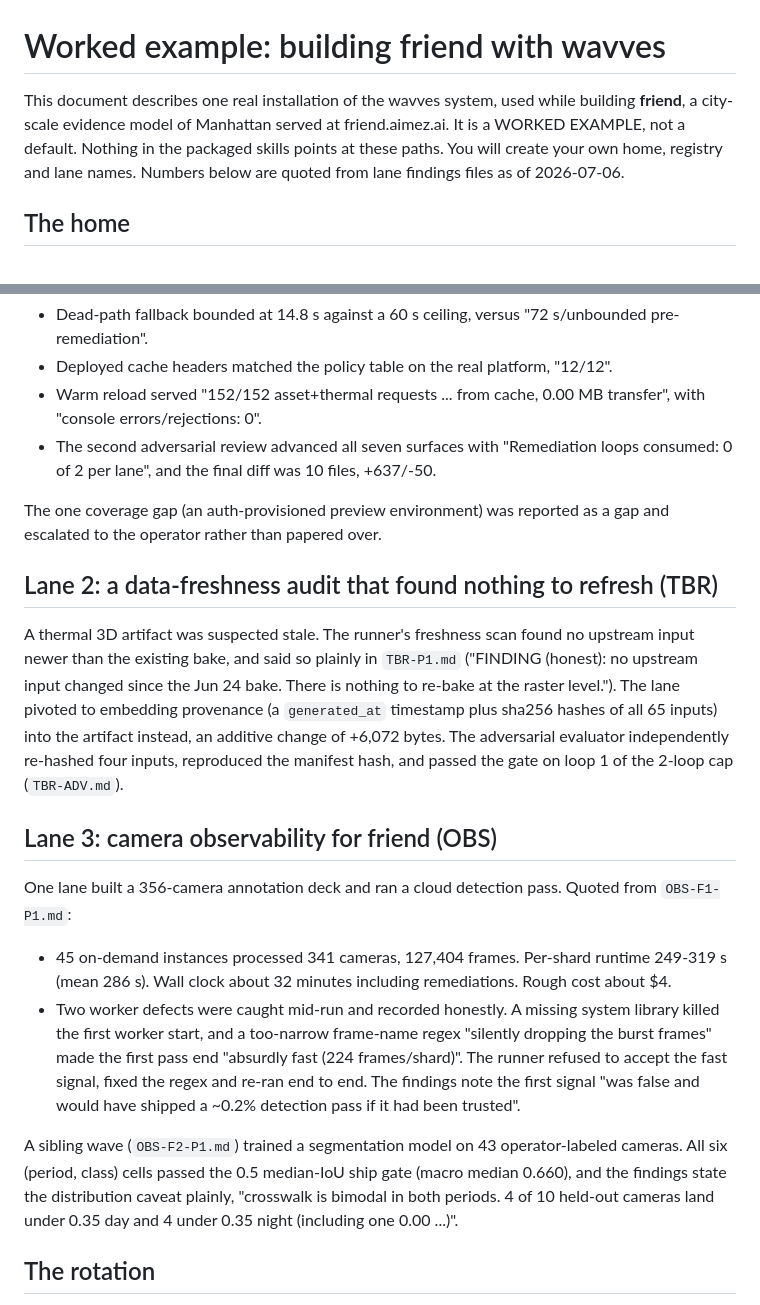
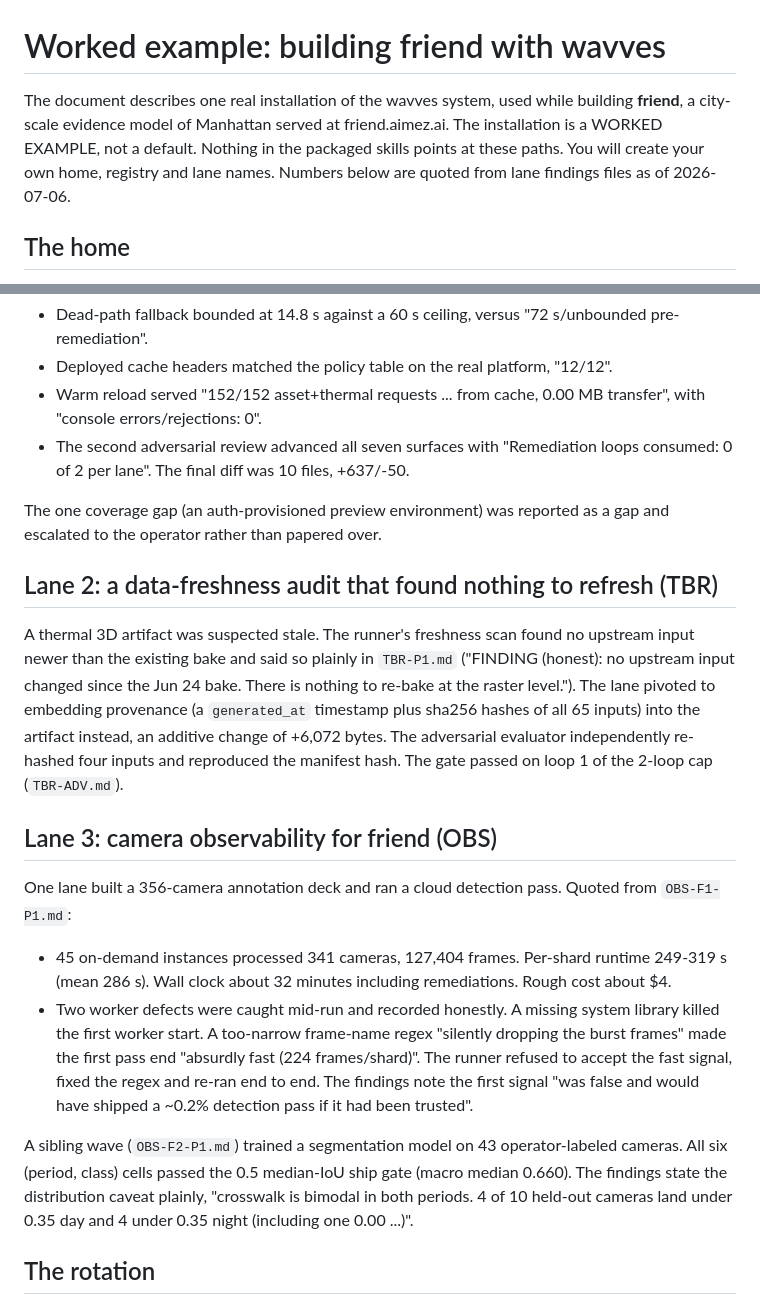
Before and after one commit to GilRaitses/wavves, a Markdown page: examples/friend-worked-example.md, 2 parts joined by grey strips. Drawn GitHub-style.

Commit message:
Harden v0 package prose and smoke-test public copy.

```diff
--- a/examples/friend-worked-example.md
+++ b/examples/friend-worked-example.md
@@ -1,9 +1,9 @@
 # Worked example: building friend with wavves
 
-This document describes one real installation of the wavves system, used
+The document describes one real installation of the wavves system, used
 while building **friend**, a city-scale evidence model of Manhattan served
-at friend.aimez.ai. It is a WORKED EXAMPLE, not a default. Nothing in the
-packaged skills points at these paths. You will create your own home,
+at friend.aimez.ai. The installation is a WORKED EXAMPLE, not a default.
+Nothing in the packaged skills points at these paths. You will create your own home,
 registry and lane names. Numbers below are quoted from lane findings files
 as of 2026-07-06.
 
@@ -47,7 +47,7 @@ Measured outcomes quoted from `FPR-W8-EVIDENCE.md` and `FPR-W8-ADV.md`:
 - Warm reload served "152/152 asset+thermal requests ... from cache, 0.00 MB
   transfer", with "console errors/rejections: 0".
 - The second adversarial review advanced all seven surfaces with
-  "Remediation loops consumed: 0 of 2 per lane", and the final diff was 10
+  "Remediation loops consumed: 0 of 2 per lane". The final diff was 10
   files, +637/-50.
 
 The one coverage gap (an auth-provisioned preview environment) was reported
@@ -56,13 +56,13 @@ as a gap and escalated to the operator rather than papered over.
 ## Lane 2: a data-freshness audit that found nothing to refresh (TBR)
 
 A thermal 3D artifact was suspected stale. The runner's freshness scan found
-no upstream input newer than the existing bake, and said so plainly in
+no upstream input newer than the existing bake and said so plainly in
 `TBR-P1.md` ("FINDING (honest): no upstream input changed since the Jun 24
 bake. There is nothing to re-bake at the raster level."). The lane pivoted to
 embedding provenance (a `generated_at` timestamp plus sha256 hashes of all 65
 inputs) into the artifact instead, an additive change of +6,072 bytes. The
-adversarial evaluator independently re-hashed four inputs, reproduced the
-manifest hash, and passed the gate on loop 1 of the 2-loop cap (`TBR-ADV.md`).
+adversarial evaluator independently re-hashed four inputs and reproduced the
+manifest hash. The gate passed on loop 1 of the 2-loop cap (`TBR-ADV.md`).
 
 ## Lane 3: camera observability for friend (OBS)
 
@@ -73,7 +73,7 @@ Quoted from `OBS-F1-P1.md`:
   runtime 249-319 s (mean 286 s). Wall clock about 32 minutes including
   remediations. Rough cost about $4.
 - Two worker defects were caught mid-run and recorded honestly. A missing
-  system library killed the first worker start, and a too-narrow frame-name
+  system library killed the first worker start. A too-narrow frame-name
   regex "silently dropping the burst frames" made the first pass end
   "absurdly fast (224 frames/shard)". The runner refused to accept the fast
   signal, fixed the regex and re-ran end to end. The findings note the first
@@ -82,7 +82,7 @@ Quoted from `OBS-F1-P1.md`:
 
 A sibling wave (`OBS-F2-P1.md`) trained a segmentation model on 43
 operator-labeled cameras. All six (period, class) cells passed the 0.5
-median-IoU ship gate (macro median 0.660), and the findings state the
+median-IoU ship gate (macro median 0.660). The findings state the
 distribution caveat plainly, "crosswalk is bimodal in both periods. 4 of 10
 held-out cameras land under 0.35 day and 4 under 0.35 night (including one
 0.00 ...)".
```
Also changed, not shown: README.md (+6 -6 lines).
